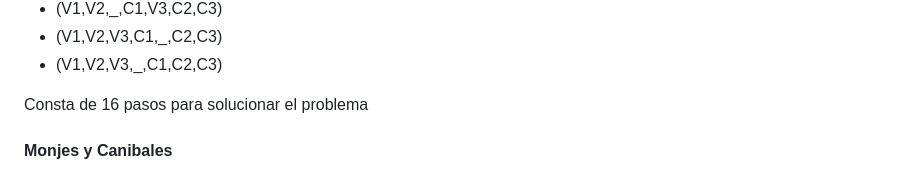
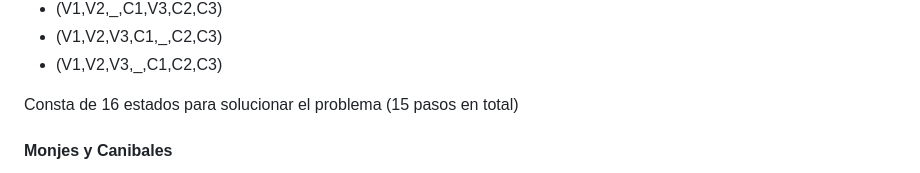
Before and after one commit to AngelZero/IA-C-2023, a Markdown page: Actividad 8.md, the part around the change. GitHub-like rendering.

```diff
--- a/Actividad 8.md
+++ b/Actividad 8.md
@@ -81,7 +81,7 @@ La secuencia de percepción fue la siguiente:
 * (V1,V2,V3,C1,_,C2,C3)
 * (V1,V2,V3,_,C1,C2,C3)
 
-Consta de 16 pasos para solucionar el problema
+Consta de 16 estados para solucionar el problema (15 pasos en total)
 
 #### Monjes y Canibales
 Tres misioneros se perdieron explorando una jungla. Separados de suscompañeros, sin alimento y sin radio, solo sabían que para llegar a su destino debían ir siempre hacia adelante.
```
